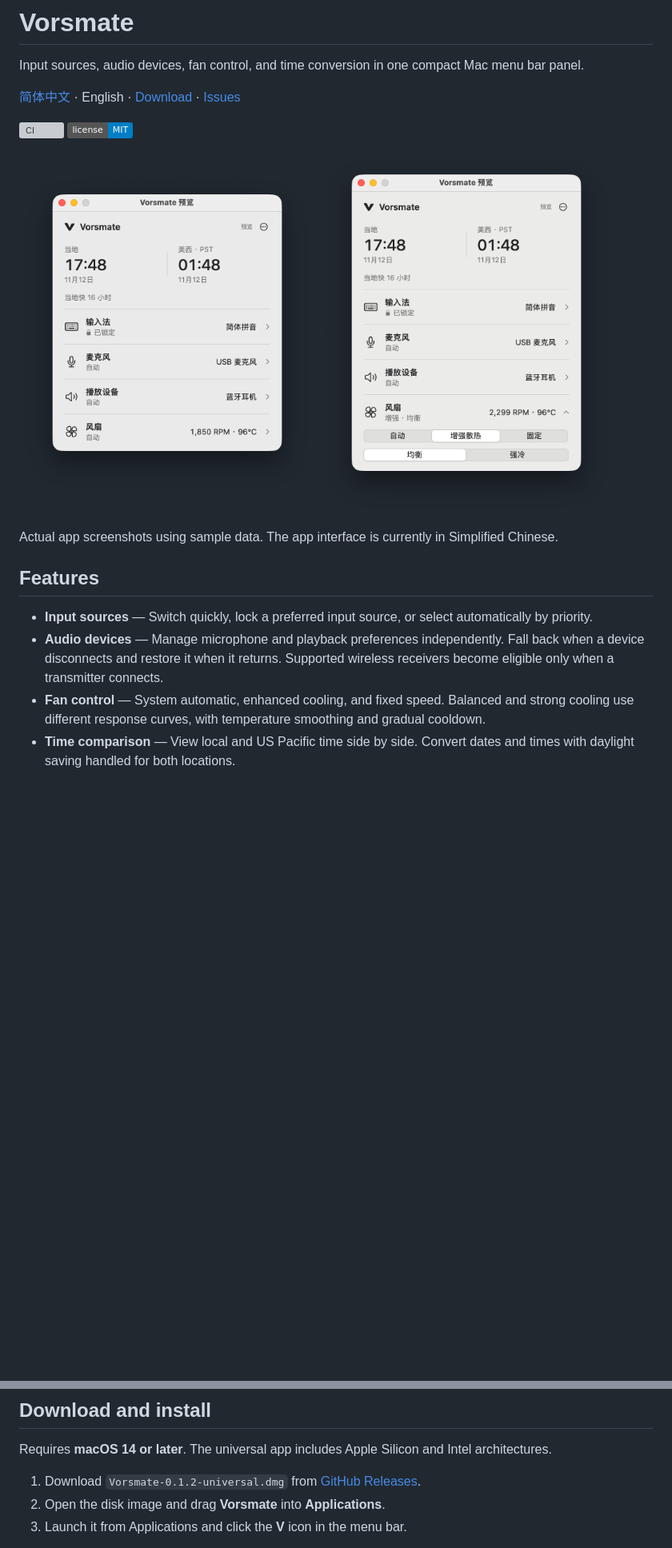
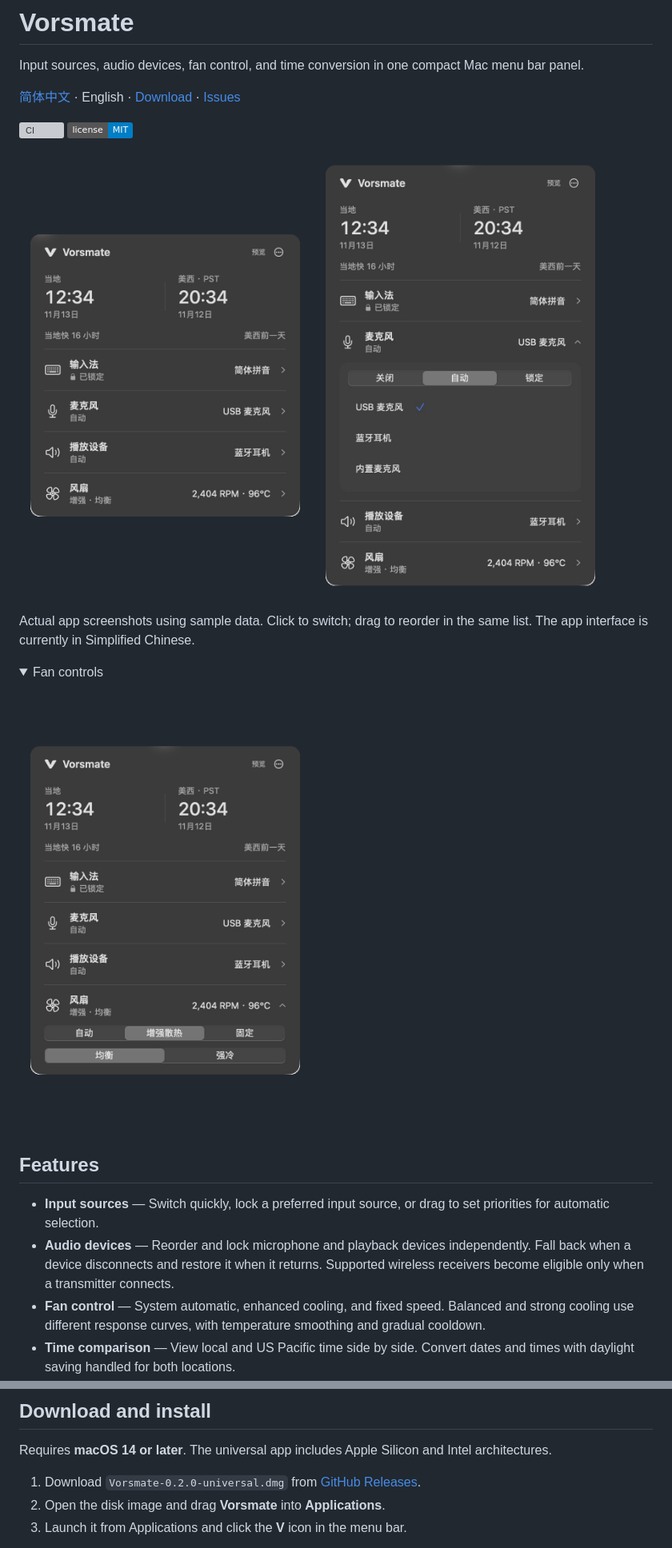
Before and after one commit to 0xTotoroX/vorsmate, a Markdown page: README.en.md, 2 parts joined by grey strips. Shown at 80% size. Drawn GitHub-style; pictures changed too: docs/images/device-priority.png (added), docs/images/fan-control.png, docs/images/overview.png; folded sections open; badges without logos; blank space fills up the shorter version; grey boxes are pictures that could not be loaded.

Commit message:
chore(release): prepare v0.2.0 with updated bilingual screenshots

```diff
--- a/README.en.md
+++ b/README.en.md
@@ -9,14 +9,21 @@ Input sources, audio devices, fan control, and time conversion in one compact Ma
 [![CI](https://github.com/0xTotoroX/vorsmate/actions/workflows/ci.yml/badge.svg)](https://github.com/0xTotoroX/vorsmate/actions/workflows/ci.yml)
 [![MIT License](https://img.shields.io/badge/license-MIT-blue.svg)](LICENSE)
 
-<img src="docs/images/overview.png" width="370" alt="Vorsmate overview showing local and Pacific time, input source, audio devices, and fan status"> <img src="docs/images/fan-control.png" width="370" alt="Expanded fan controls with automatic, enhanced cooling, fixed speed, balanced, and strong cooling options">
+<img src="docs/images/overview.png" width="370" alt="Vorsmate overview showing local and Pacific time, input source, audio devices, and fan status"> <img src="docs/images/device-priority.png" width="370" alt="One device list for selecting an item and dragging rows to reorder automatic selection priorities">
 
-Actual app screenshots using sample data. The app interface is currently in Simplified Chinese.
+Actual app screenshots using sample data. Click to switch; drag to reorder in the same list. The app interface is currently in Simplified Chinese.
+
+<details>
+<summary>Fan controls</summary>
+
+<img src="docs/images/fan-control.png" width="370" alt="Expanded fan controls with automatic, enhanced cooling, fixed speed, balanced, and strong cooling options">
+
+</details>
 
 ## Features
 
-- **Input sources** — Switch quickly, lock a preferred input source, or select automatically by priority.
-- **Audio devices** — Manage microphone and playback preferences independently. Fall back when a device disconnects and restore it when it returns. Supported wireless receivers become eligible only when a transmitter connects.
+- **Input sources** — Switch quickly, lock a preferred input source, or drag to set priorities for automatic selection.
+- **Audio devices** — Reorder and lock microphone and playback devices independently. Fall back when a device disconnects and restore it when it returns. Supported wireless receivers become eligible only when a transmitter connects.
 - **Fan control** — System automatic, enhanced cooling, and fixed speed. Balanced and strong cooling use different response curves, with temperature smoothing and gradual cooldown.
 - **Time comparison** — View local and US Pacific time side by side. Convert dates and times with daylight saving handled for both locations.
 
@@ -26,7 +33,7 @@ Built with SwiftUI and AppKit, with native Liquid Glass on macOS 26+. No account
 
 Requires **macOS 14 or later**. The universal app includes Apple Silicon and Intel architectures.
 
-1. Download `Vorsmate-0.1.2-universal.dmg` from [GitHub Releases](https://github.com/0xTotoroX/vorsmate/releases).
+1. Download `Vorsmate-0.2.0-universal.dmg` from [GitHub Releases](https://github.com/0xTotoroX/vorsmate/releases/tag/v0.2.0).
 2. Open the disk image and drag **Vorsmate** into **Applications**.
 3. Launch it from Applications and click the **V** icon in the menu bar.
 
```
Also changed, not shown: other parts of README.en.md (+2 -0 lines), README.md (+14 -5 lines), docs/AGENTS.md (+1 -1 lines), 1 other file.
